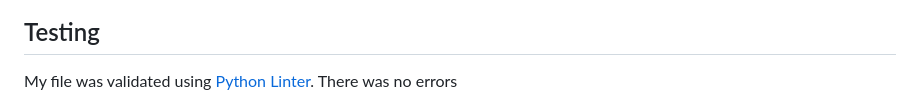
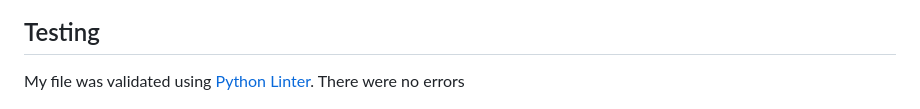
Before and after one commit to Onyeami/onyeamibattleships, a Markdown page: README.md, the part around the change. Rendered like a GitHub page.

Commit message:
finalising the page

```diff
--- a/README.md
+++ b/README.md
@@ -136,7 +136,7 @@ option 2 is to play the medium level and option 3 is for the hard level.
 
 ## Testing
 My file was validated using [Python Linter](https://pep8ci.herokuapp.com/).
-There was no errors
+There were no errors
 
 ![File Validation](images/testing/python-linter1.png)
 
```
